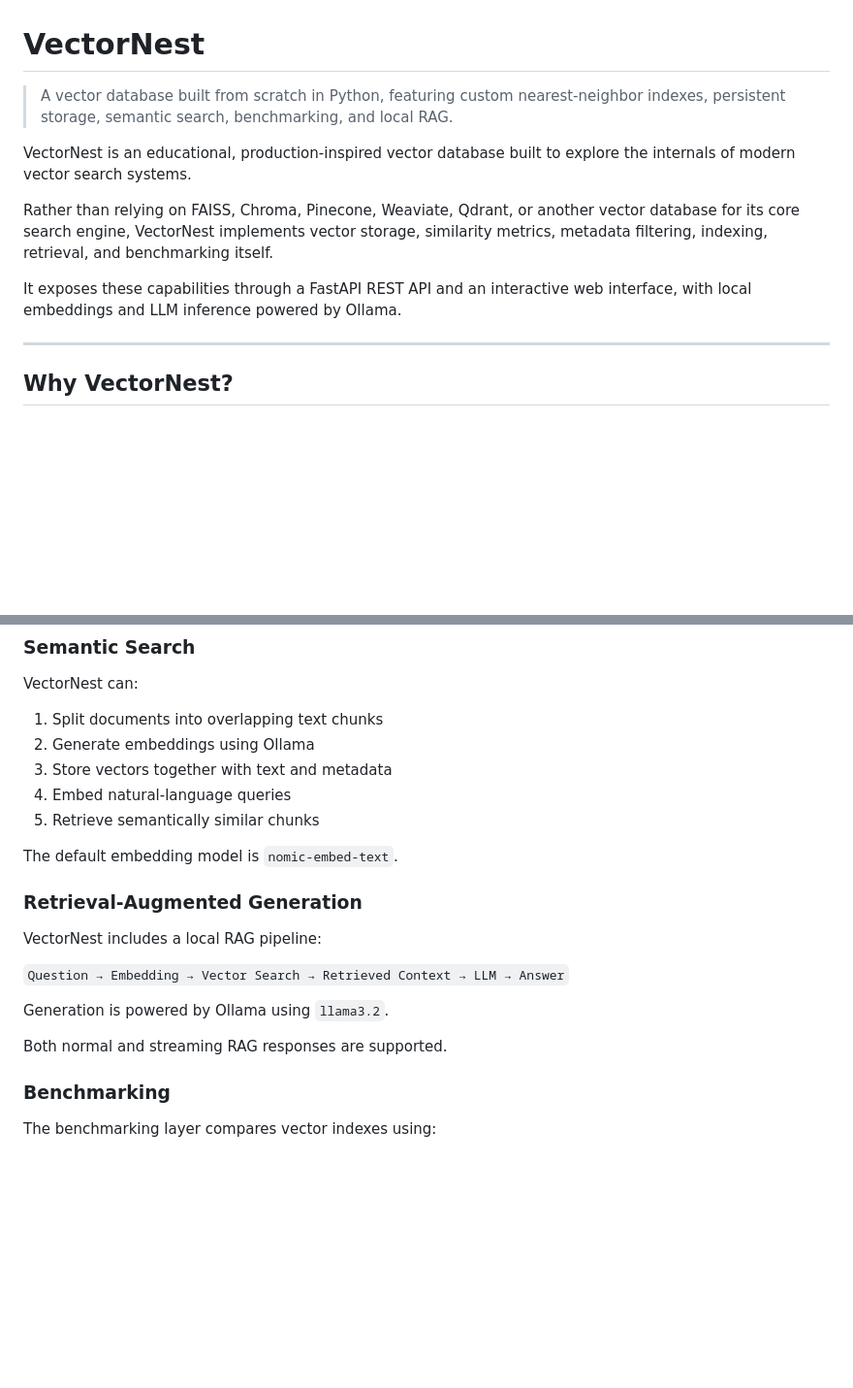
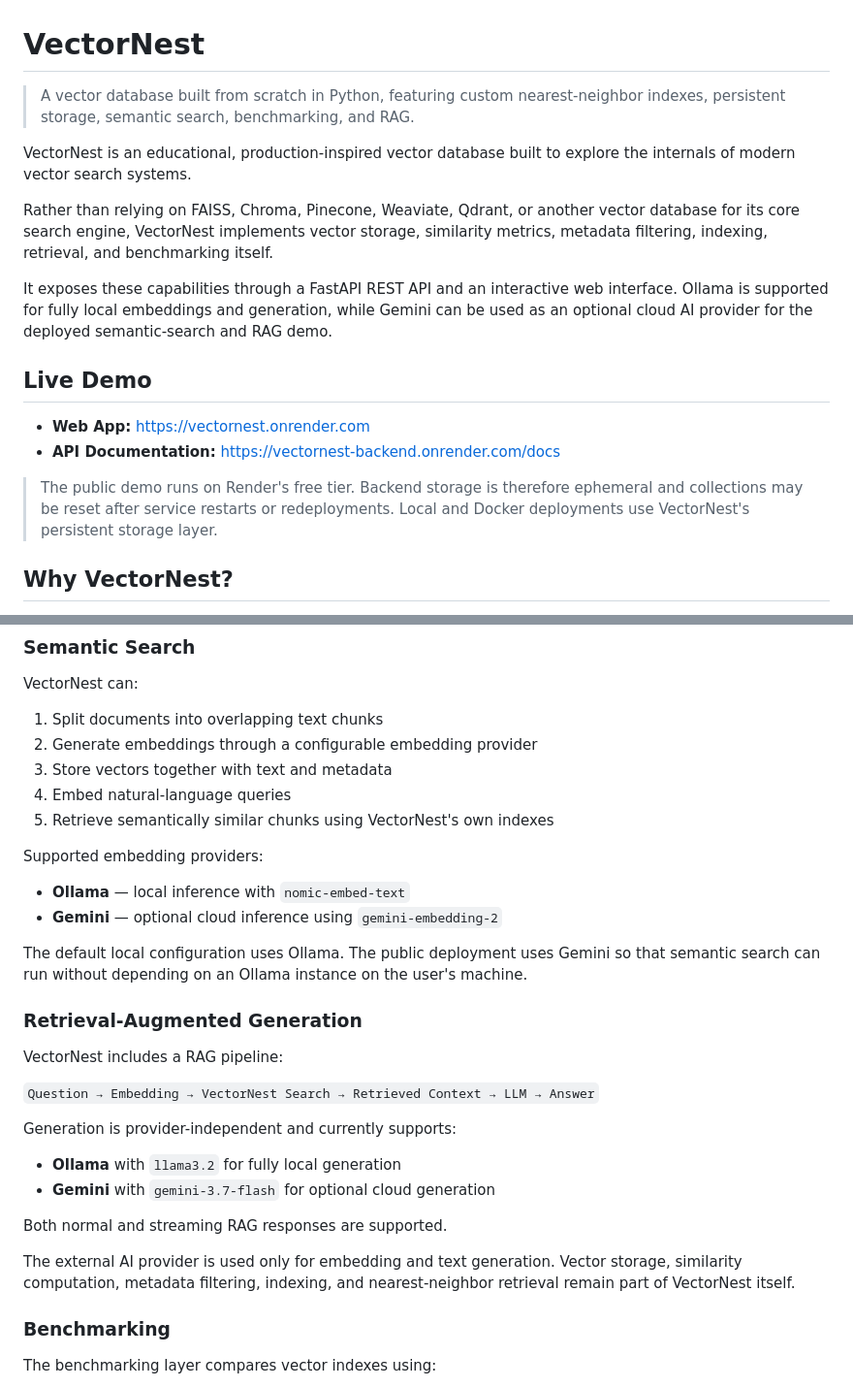
Before and after one commit to adityaraghav1/VectorNest, a Markdown page: README.md, 2 parts joined by grey strips. Shown at 97% size. Rendered like a GitHub page; blank space fills up the shorter version.

```diff
--- a/README.md
+++ b/README.md
@@ -1,14 +1,19 @@
 # VectorNest
 
-> A vector database built from scratch in Python, featuring custom nearest-neighbor indexes, persistent storage, semantic search, benchmarking, and local RAG.
+> A vector database built from scratch in Python, featuring custom nearest-neighbor indexes, persistent storage, semantic search, benchmarking, and RAG.
 
 VectorNest is an educational, production-inspired vector database built to explore the internals of modern vector search systems.
 
 Rather than relying on FAISS, Chroma, Pinecone, Weaviate, Qdrant, or another vector database for its core search engine, VectorNest implements vector storage, similarity metrics, metadata filtering, indexing, retrieval, and benchmarking itself.
 
-It exposes these capabilities through a FastAPI REST API and an interactive web interface, with local embeddings and LLM inference powered by Ollama.
+It exposes these capabilities through a FastAPI REST API and an interactive web interface. Ollama is supported for fully local embeddings and generation, while Gemini can be used as an optional cloud AI provider for the deployed semantic-search and RAG demo.
 
----
+## Live Demo
+
+- **Web App:** https://vectornest.onrender.com
+- **API Documentation:** https://vectornest-backend.onrender.com/docs
+
+> The public demo runs on Render's free tier. Backend storage is therefore ephemeral and collections may be reset after service restarts or redeployments. Local and Docker deployments use VectorNest's persistent storage layer.
 
 ## Why VectorNest?
 
@@ -66,22 +71,32 @@ Indexes are implemented as part of VectorNest rather than delegated to an extern
 VectorNest can:
 
 1. Split documents into overlapping text chunks
-2. Generate embeddings using Ollama
+2. Generate embeddings through a configurable embedding provider
 3. Store vectors together with text and metadata
 4. Embed natural-language queries
-5. Retrieve semantically similar chunks
+5. Retrieve semantically similar chunks using VectorNest's own indexes
 
-The default embedding model is `nomic-embed-text`.
+Supported embedding providers:
+
+- **Ollama** — local inference with `nomic-embed-text`
+- **Gemini** — optional cloud inference using `gemini-embedding-2`
+
+The default local configuration uses Ollama. The public deployment uses Gemini so that semantic search can run without depending on an Ollama instance on the user's machine.
 
 ### Retrieval-Augmented Generation
 
-VectorNest includes a local RAG pipeline:
+VectorNest includes a RAG pipeline:
 
-`Question → Embedding → Vector Search → Retrieved Context → LLM → Answer`
+`Question → Embedding → VectorNest Search → Retrieved Context → LLM → Answer`
 
-Generation is powered by Ollama using `llama3.2`.
+Generation is provider-independent and currently supports:
+
+- **Ollama** with `llama3.2` for fully local generation
+- **Gemini** with `gemini-3.7-flash` for optional cloud generation
 
 Both normal and streaming RAG responses are supported.
+
+The external AI provider is used only for embedding and text generation. Vector storage, similarity computation, metadata filtering, indexing, and nearest-neighbor retrieval remain part of VectorNest itself.
 
 ### Benchmarking
 
```
Also changed, not shown: other parts of README.md (+36 -2 lines).
